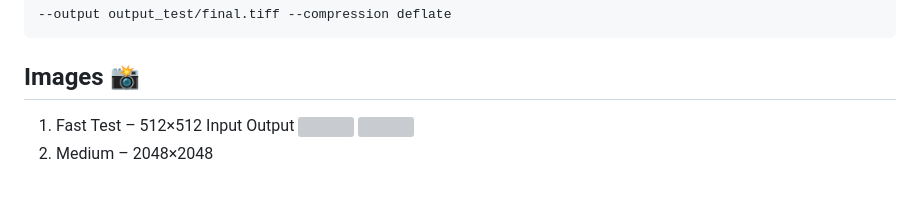
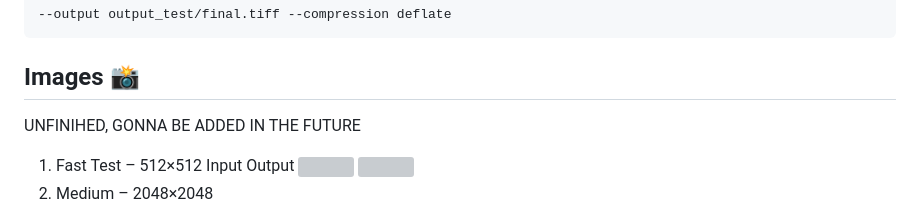
Before and after one commit to noless-zz/PokemonTCG-Id, a Markdown page: README.md, the part around the change. Drawn GitHub-style; blank space fills up the shorter version; grey boxes are pictures that could not be loaded.

Commit message:
Update README with future image additions note
Added note about future image additions in README.

````diff
--- a/README.md
+++ b/README.md
@@ -147,6 +147,9 @@ Example:
 ```
 
 ## Images 📸
+
+UNFINIHED, GONNA BE ADDED IN THE FUTURE
+
 1. Fast Test – 512×512
 Input  Output
 <img src="input_test/example_input.jpg" width="250"/>	<img src="output_test/example_output_512.png" width="250"/>
````
